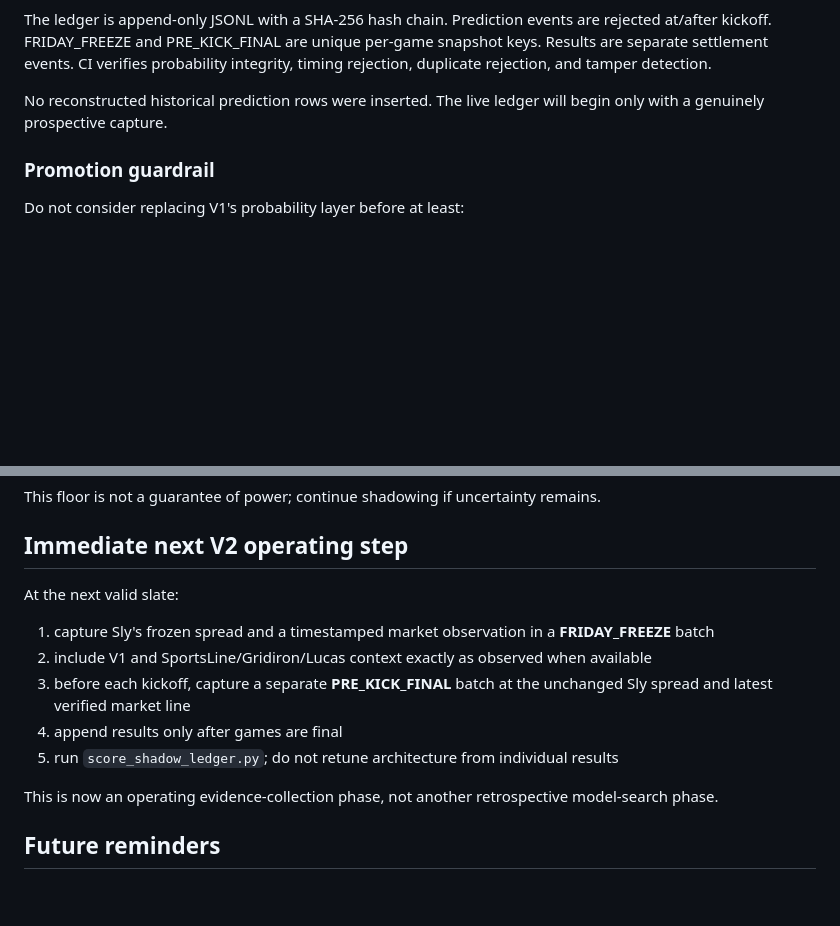
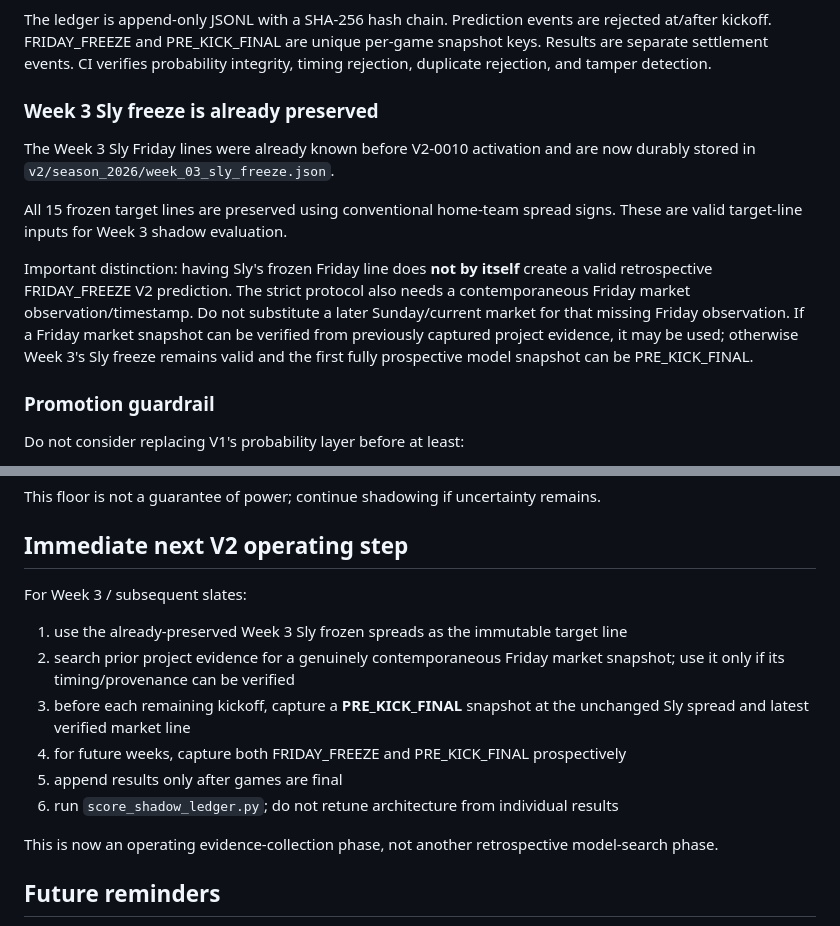
Before and after one commit to catherinelw716/monopoly-command-center-canonical, a Markdown page: PROJECT_STATE.md, 2 parts joined by grey strips. Drawn GitHub-style; blank space fills up the shorter version.

Commit message:
Record Week 3 Sly freeze as preserved V2 input

```diff
--- a/PROJECT_STATE.md
+++ b/PROJECT_STATE.md
@@ -185,7 +185,12 @@ The artifact was independently regenerated on Render and the logged artifact has
 
 The ledger is append-only JSONL with a SHA-256 hash chain. Prediction events are rejected at/after kickoff. FRIDAY_FREEZE and PRE_KICK_FINAL are unique per-game snapshot keys. Results are separate settlement events. CI verifies probability integrity, timing rejection, duplicate rejection, and tamper detection.
 
-No reconstructed historical prediction rows were inserted. The live ledger will begin only with a genuinely prospective capture.
+### Week 3 Sly freeze is already preserved
+The Week 3 Sly Friday lines were already known before V2-0010 activation and are now durably stored in `v2/season_2026/week_03_sly_freeze.json`.
+
+All 15 frozen target lines are preserved using conventional home-team spread signs. These are valid target-line inputs for Week 3 shadow evaluation.
+
+Important distinction: having Sly's frozen Friday line does **not by itself** create a valid retrospective FRIDAY_FREEZE V2 prediction. The strict protocol also needs a contemporaneous Friday market observation/timestamp. Do not substitute a later Sunday/current market for that missing Friday observation. If a Friday market snapshot can be verified from previously captured project evidence, it may be used; otherwise Week 3's Sly freeze remains valid and the first fully prospective model snapshot can be PRE_KICK_FINAL.
 
 ### Promotion guardrail
 Do not consider replacing V1's probability layer before at least:
@@ -197,12 +202,13 @@ Do not consider replacing V1's probability layer before at least:
 This floor is not a guarantee of power; continue shadowing if uncertainty remains.
 
 ## Immediate next V2 operating step
-At the next valid slate:
-1. capture Sly's frozen spread and a timestamped market observation in a **FRIDAY_FREEZE** batch
-2. include V1 and SportsLine/Gridiron/Lucas context exactly as observed when available
-3. before each kickoff, capture a separate **PRE_KICK_FINAL** batch at the unchanged Sly spread and latest verified market line
-4. append results only after games are final
-5. run `score_shadow_ledger.py`; do not retune architecture from individual results
+For Week 3 / subsequent slates:
+1. use the already-preserved Week 3 Sly frozen spreads as the immutable target line
+2. search prior project evidence for a genuinely contemporaneous Friday market snapshot; use it only if its timing/provenance can be verified
+3. before each remaining kickoff, capture a **PRE_KICK_FINAL** snapshot at the unchanged Sly spread and latest verified market line
+4. for future weeks, capture both FRIDAY_FREEZE and PRE_KICK_FINAL prospectively
+5. append results only after games are final
+6. run `score_shadow_ledger.py`; do not retune architecture from individual results
 
 This is now an operating evidence-collection phase, not another retrospective model-search phase.
 
```
